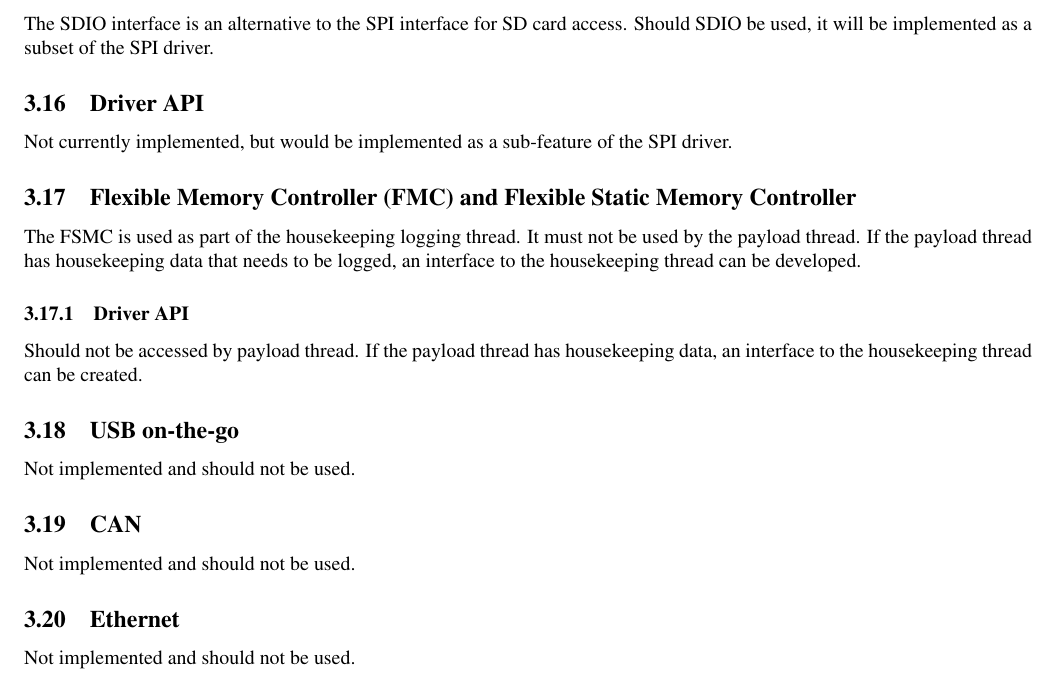
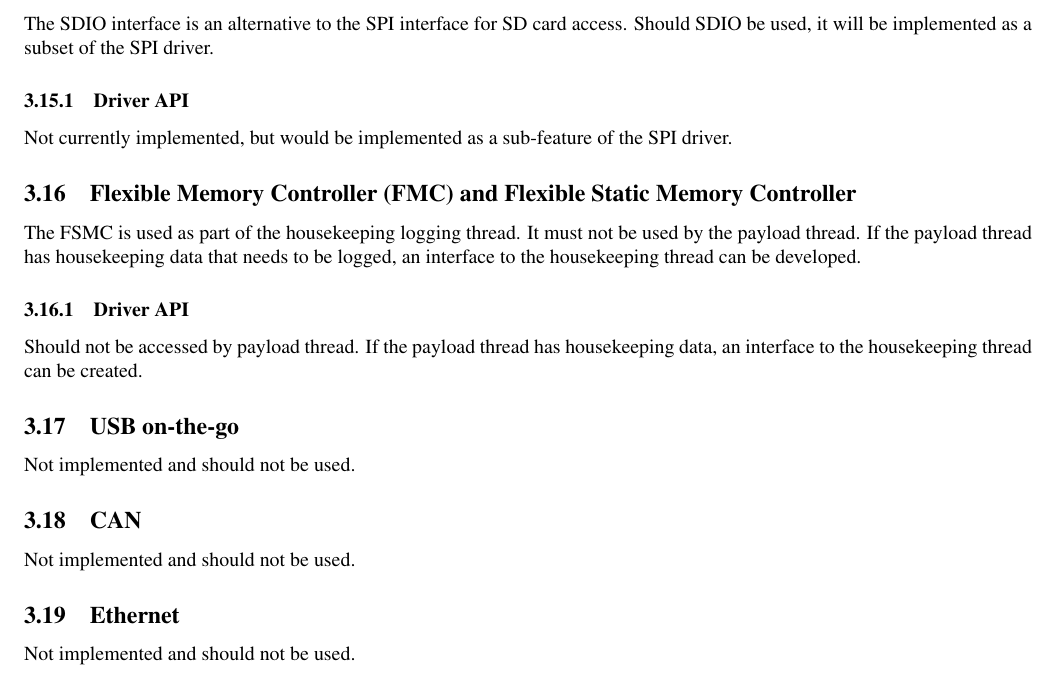
Before and after one commit to drahosj/cysat-docs, a LaTeX document (platform.tex): part of page 5 of 9, cut so that both start at the same text. Compiled offline with pdfLaTeX.

Commit message:
Fixed a boo-boo

```diff
--- a/platform.tex
+++ b/platform.tex
@@ -184,7 +184,7 @@ None. The RNG is not currently utilized.
 \subsection{SDIO Interface}
 The SDIO interface is an alternative to the SPI interface for SD card access.
 Should SDIO be used, it will be implemented as a subset of the SPI driver.
-\subsection{Driver API}
+\subsubsection{Driver API}
 Not currently implemented, but would be implemented as a sub-feature of the
 SPI driver.
 
```
Also changed, not shown: platform.pdf.
